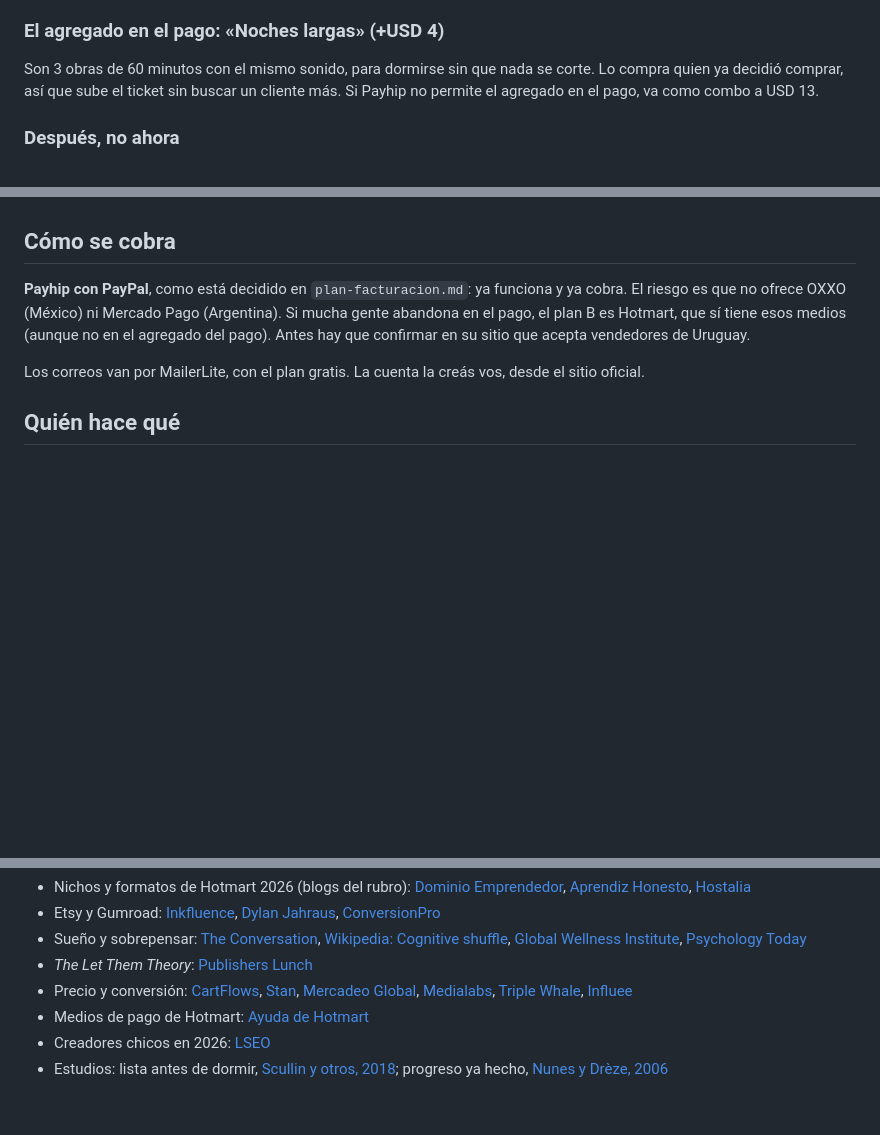
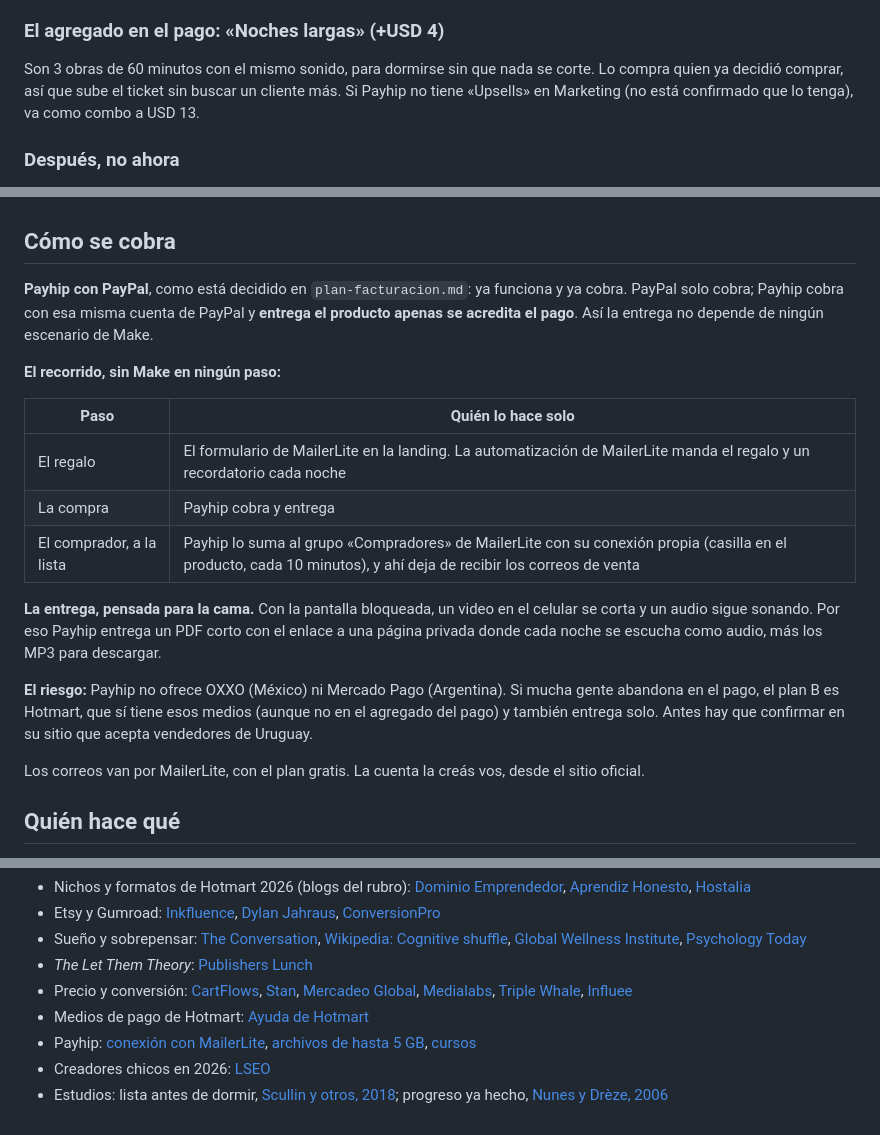
Before and after one commit to tukivirtal/canal_setiembre2026, a Markdown page: 06-monetizacion/oferta-soltar-el-dia.md, 3 parts joined by grey strips. GitHub-like rendering; blank space fills up the shorter version.

Commit message:
Oferta: la entrega sin Make (Payhip entrega, MailerLite manda el regalo) y en audio para la cama
Co-Authored-By: Claude Opus 5.5 <noreply@anthropic.com>
Claude-Session: https://claude.ai/code/session_01PRbYEsHA26rrbcL1hPQoJR

```diff
--- a/06-monetizacion/oferta-soltar-el-dia.md
+++ b/06-monetizacion/oferta-soltar-el-dia.md
@@ -108,7 +108,8 @@ Qué trae:
 
 Son 3 obras de 60 minutos con el mismo sonido, para dormirse sin que nada se corte. Lo
 compra quien ya decidió comprar, así que sube el ticket sin buscar un cliente más. Si
-Payhip no permite el agregado en el pago, va como combo a USD 13.
+Payhip no tiene «Upsells» en Marketing (no está confirmado que lo tenga), va como combo a
+USD 13.
 
 ### Después, no ahora
 
@@ -148,9 +149,25 @@ ser lo honesto, es lo que exigen las reglas de anuncios de TikTok y de Meta.
 ## Cómo se cobra
 
 **Payhip con PayPal**, como está decidido en `plan-facturacion.md`: ya funciona y ya cobra.
-El riesgo es que no ofrece OXXO (México) ni Mercado Pago (Argentina). Si mucha gente
+PayPal solo cobra; Payhip cobra con esa misma cuenta de PayPal y **entrega el producto
+apenas se acredita el pago**. Así la entrega no depende de ningún escenario de Make.
+
+**El recorrido, sin Make en ningún paso:**
+
+| Paso | Quién lo hace solo |
+|---|---|
+| El regalo | El formulario de MailerLite en la landing. La automatización de MailerLite manda el regalo y un recordatorio cada noche |
+| La compra | Payhip cobra y entrega |
+| El comprador, a la lista | Payhip lo suma al grupo «Compradores» de MailerLite con su conexión propia (casilla en el producto, cada 10 minutos), y ahí deja de recibir los correos de venta |
+
+**La entrega, pensada para la cama.** Con la pantalla bloqueada, un video en el celular se
+corta y un audio sigue sonando. Por eso Payhip entrega un PDF corto con el enlace a una
+página privada donde cada noche se escucha como audio, más los MP3 para descargar.
+
+**El riesgo:** Payhip no ofrece OXXO (México) ni Mercado Pago (Argentina). Si mucha gente
 abandona en el pago, el plan B es Hotmart, que sí tiene esos medios (aunque no en el
-agregado del pago). Antes hay que confirmar en su sitio que acepta vendedores de Uruguay.
+agregado del pago) y también entrega solo. Antes hay que confirmar en su sitio que acepta
+vendedores de Uruguay.
 
 Los correos van por MailerLite, con el plan gratis. La cuenta la creás vos, desde el sitio
 oficial.
@@ -193,6 +210,9 @@ del regalo y los correos; los TikToks que llevan al regalo.
   [Triple Whale](https://www.triplewhale.com/blog/tiktok-benchmarks),
   [Influee](https://influee.co/blog/tiktok-ads-benchmarks)
 - Medios de pago de Hotmart: [Ayuda de Hotmart](https://help.hotmart.com/es/article/25588460435085/)
+- Payhip: [conexión con MailerLite](https://help.payhip.com/article/276-mailerlite),
+  [archivos de hasta 5 GB](https://help.payhip.com/article/59-adding-a-digital-product),
+  [cursos](https://payhip.com/blog/new-feature-courses/)
 - Creadores chicos en 2026: [LSEO](https://lseo.com/blog/social-media-marketing/tiktok-ads/the-future-of-tiktok-advertising-trends-to-watch-in-2026/)
 - Estudios: lista antes de dormir, [Scullin y otros, 2018](https://doi.org/10.1037/xge0000374);
   progreso ya hecho, [Nunes y Drèze, 2006](https://doi.org/10.1086/500480)
```
